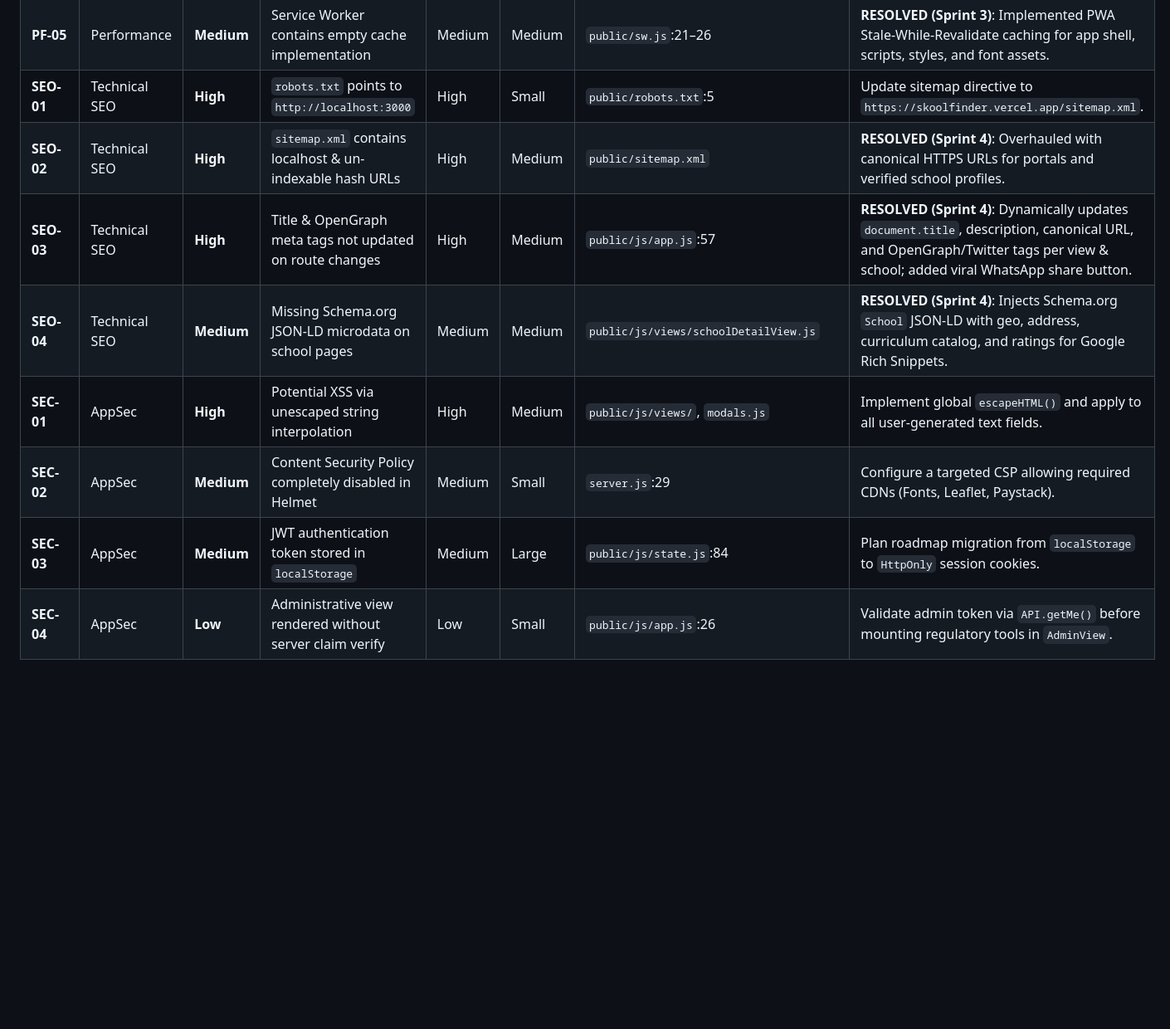
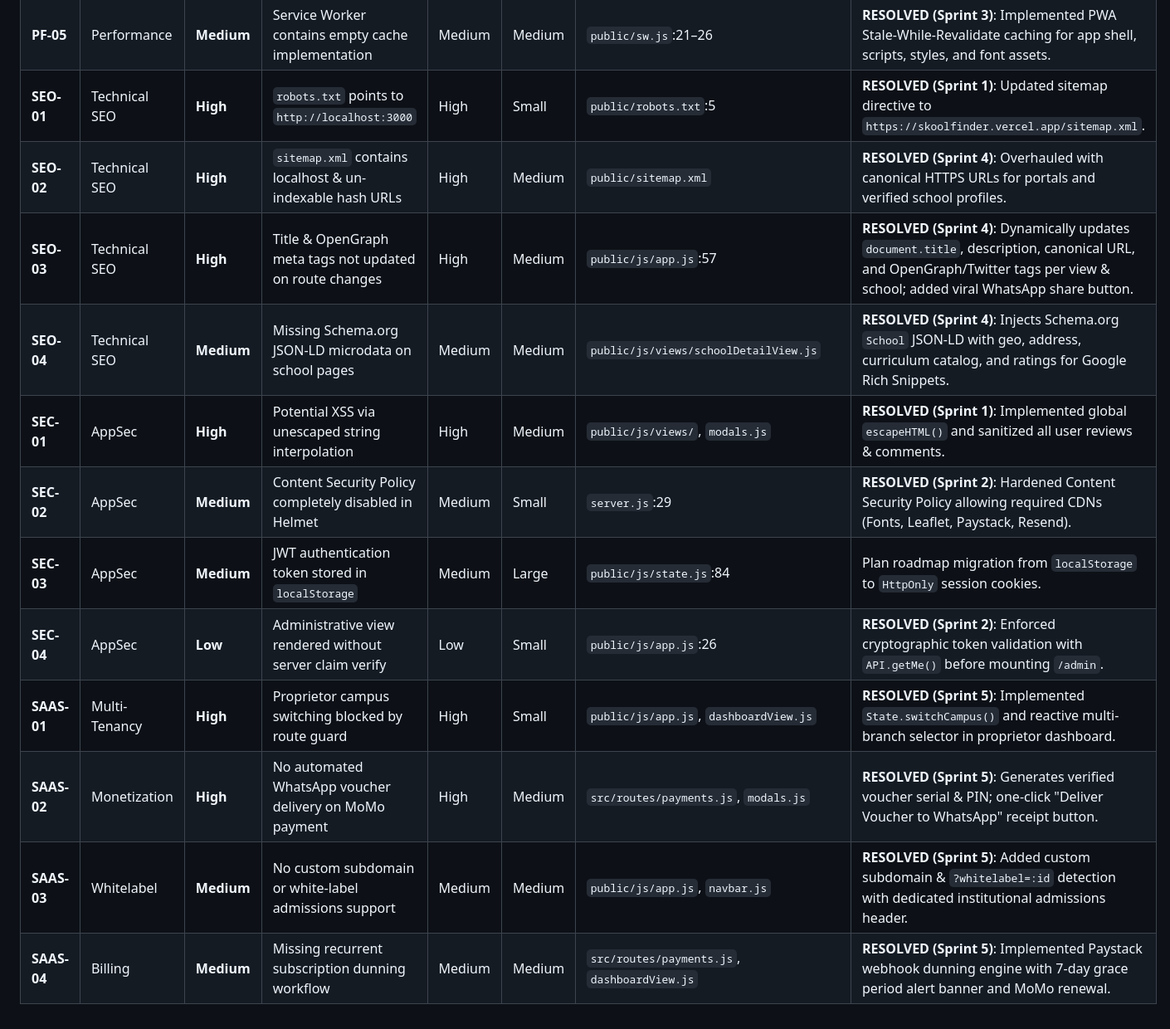
Before and after one commit to Charles-Duodu/SKOOLFINDER, a Markdown page: docs/audit/14-master-issue-register.md, the part around the change. Shown at 83% size. GitHub-like rendering; blank space fills up the shorter version.

Commit message:
docs(audit): update master issue register for Sprint 5 SaaS scaling resolutions

```diff
--- a/docs/audit/14-master-issue-register.md
+++ b/docs/audit/14-master-issue-register.md
@@ -32,11 +32,15 @@
 | **PF-03** | Performance | **Medium** | 18 scripts loaded synchronously without `defer` | Medium | Small | `public/index.html`:62–80 | **RESOLVED (Sprint 3)**: Added `defer` attribute across all 18 application script tags and Leaflet JS. |
 | **PF-04** | Performance | **Medium** | Missing image aspect ratios cause Cumulative Layout Shift | Medium | Small | `public/css/components.css`:1894 | **RESOLVED (Sprint 3)**: Enforced `aspect-ratio: 16 / 9;` on `.school-card-media`, `.card-mini-carousel`, and `.map-popup-img`. |
 | **PF-05** | Performance | **Medium** | Service Worker contains empty cache implementation | Medium | Medium | `public/sw.js`:21–26 | **RESOLVED (Sprint 3)**: Implemented PWA Stale-While-Revalidate caching for app shell, scripts, styles, and font assets. |
-| **SEO-01** | Technical SEO | **High** | `robots.txt` points to `http://localhost:3000` | High | Small | `public/robots.txt`:5 | Update sitemap directive to `https://skoolfinder.vercel.app/sitemap.xml`. |
+| **SEO-01** | Technical SEO | **High** | `robots.txt` points to `http://localhost:3000` | High | Small | `public/robots.txt`:5 | **RESOLVED (Sprint 1)**: Updated sitemap directive to `https://skoolfinder.vercel.app/sitemap.xml`. |
 | **SEO-02** | Technical SEO | **High** | `sitemap.xml` contains localhost & un-indexable hash URLs | High | Medium | `public/sitemap.xml` | **RESOLVED (Sprint 4)**: Overhauled with canonical HTTPS URLs for portals and verified school profiles. |
 | **SEO-03** | Technical SEO | **High** | Title & OpenGraph meta tags not updated on route changes | High | Medium | `public/js/app.js`:57 | **RESOLVED (Sprint 4)**: Dynamically updates `document.title`, description, canonical URL, and OpenGraph/Twitter tags per view & school; added viral WhatsApp share button. |
 | **SEO-04** | Technical SEO | **Medium** | Missing Schema.org JSON-LD microdata on school pages | Medium | Medium | `public/js/views/schoolDetailView.js` | **RESOLVED (Sprint 4)**: Injects Schema.org `School` JSON-LD with geo, address, curriculum catalog, and ratings for Google Rich Snippets. |
-| **SEC-01** | AppSec | **High** | Potential XSS via unescaped string interpolation | High | Medium | `public/js/views/`, `modals.js` | Implement global `escapeHTML()` and apply to all user-generated text fields. |
-| **SEC-02** | AppSec | **Medium** | Content Security Policy completely disabled in Helmet | Medium | Small | `server.js`:29 | Configure a targeted CSP allowing required CDNs (Fonts, Leaflet, Paystack). |
+| **SEC-01** | AppSec | **High** | Potential XSS via unescaped string interpolation | High | Medium | `public/js/views/`, `modals.js` | **RESOLVED (Sprint 1)**: Implemented global `escapeHTML()` and sanitized all user reviews & comments. |
+| **SEC-02** | AppSec | **Medium** | Content Security Policy completely disabled in Helmet | Medium | Small | `server.js`:29 | **RESOLVED (Sprint 2)**: Hardened Content Security Policy allowing required CDNs (Fonts, Leaflet, Paystack, Resend). |
 | **SEC-03** | AppSec | **Medium** | JWT authentication token stored in `localStorage` | Medium | Large | `public/js/state.js`:84 | Plan roadmap migration from `localStorage` to `HttpOnly` session cookies. |
-| **SEC-04** | AppSec | **Low** | Administrative view rendered without server claim verify | Low | Small | `public/js/app.js`:26 | Validate admin token via `API.getMe()` before mounting regulatory tools in `AdminView`. |
+| **SEC-04** | AppSec | **Low** | Administrative view rendered without server claim verify | Low | Small | `public/js/app.js`:26 | **RESOLVED (Sprint 2)**: Enforced cryptographic token validation with `API.getMe()` before mounting `/admin`. |
+| **SAAS-01**| Multi-Tenancy | **High** | Proprietor campus switching blocked by route guard | High | Small | `public/js/app.js`, `dashboardView.js` | **RESOLVED (Sprint 5)**: Implemented `State.switchCampus()` and reactive multi-branch selector in proprietor dashboard. |
+| **SAAS-02**| Monetization | **High** | No automated WhatsApp voucher delivery on MoMo payment | High | Medium | `src/routes/payments.js`, `modals.js` | **RESOLVED (Sprint 5)**: Generates verified voucher serial & PIN; one-click "Deliver Voucher to WhatsApp" receipt button. |
+| **SAAS-03**| Whitelabel | **Medium** | No custom subdomain or white-label admissions support | Medium | Medium | `public/js/app.js`, `navbar.js` | **RESOLVED (Sprint 5)**: Added custom subdomain & `?whitelabel=:id` detection with dedicated institutional admissions header. |
+| **SAAS-04**| Billing | **Medium** | Missing recurrent subscription dunning workflow | Medium | Medium | `src/routes/payments.js`, `dashboardView.js` | **RESOLVED (Sprint 5)**: Implemented Paystack webhook dunning engine with 7-day grace period alert banner and MoMo renewal. |
```
